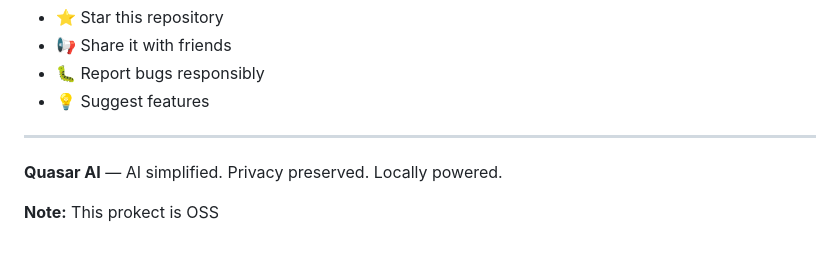
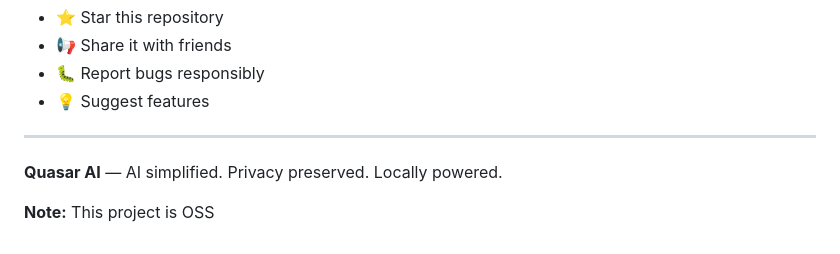
Before and after one commit to coder11125/QuasarAI, a Markdown page: README.md, the part around the change. Rendered like a GitHub page.

```diff
--- a/README.md
+++ b/README.md
@@ -205,4 +205,4 @@ If Quasar AI helps you, please:
 
 **Quasar AI** — AI simplified. Privacy preserved. Locally powered.
 
-**Note:** This prokect is OSS
+**Note:** This project is OSS
```
